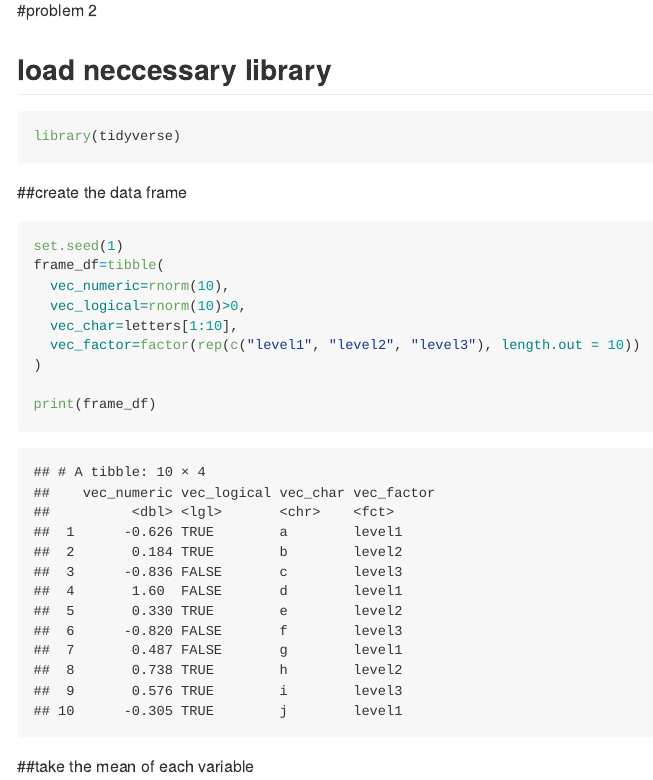
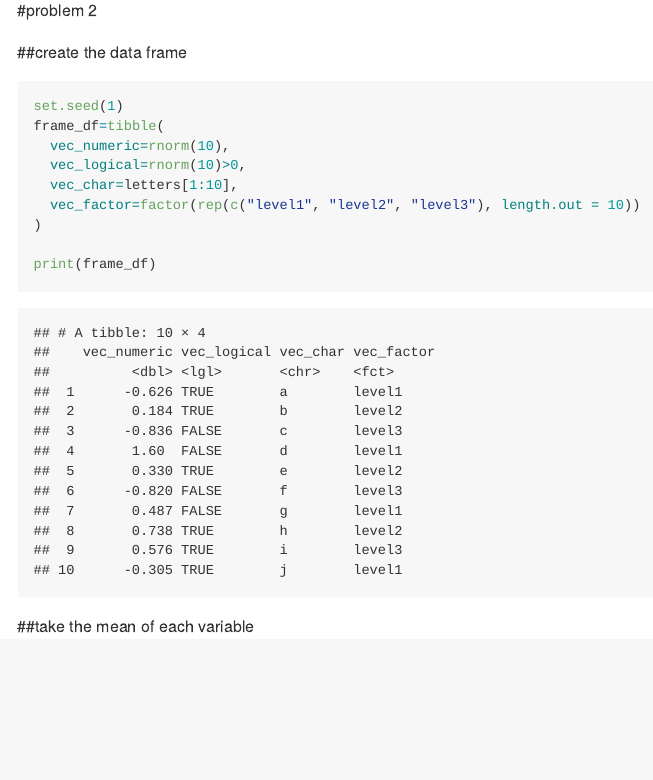
Before and after one commit to TimothyDu/p8105_hw1_rd3096, an R Markdown document (p8105_hw1_rd3096.Rmd): the page in a window 1100 px wide, from 1720 px down. The pictures show the output file p8105_hw1_rd3096.md that the author committed with the source, drawn offline in the style of GitHub.

Commit message:
delete the unnecessary library call for problem 2

````diff
--- a/p8105_hw1_rd3096.Rmd
+++ b/p8105_hw1_rd3096.Rmd
@@ -43,11 +43,6 @@ ggplot(penguins, aes(x = bill_length_mm, y = flipper_length_mm, color = species)
 ```
 
 #problem 2
-
-## load neccessary library
-```{r setup2}
-library(tidyverse)
-```
 
 ##create the data frame
 ```{r data frame}
````
Also changed, not shown: p8105_hw1_rd3096.md.
